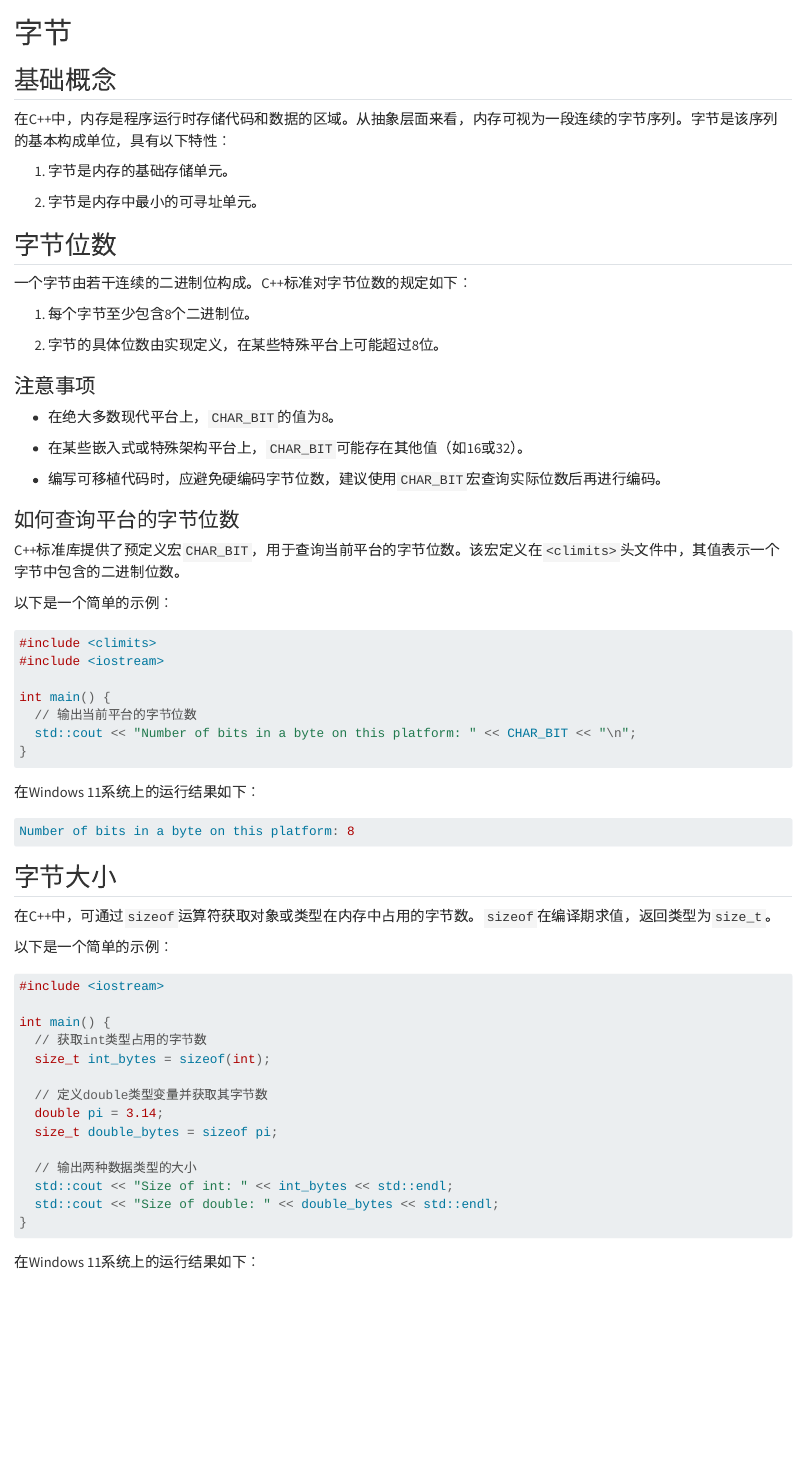
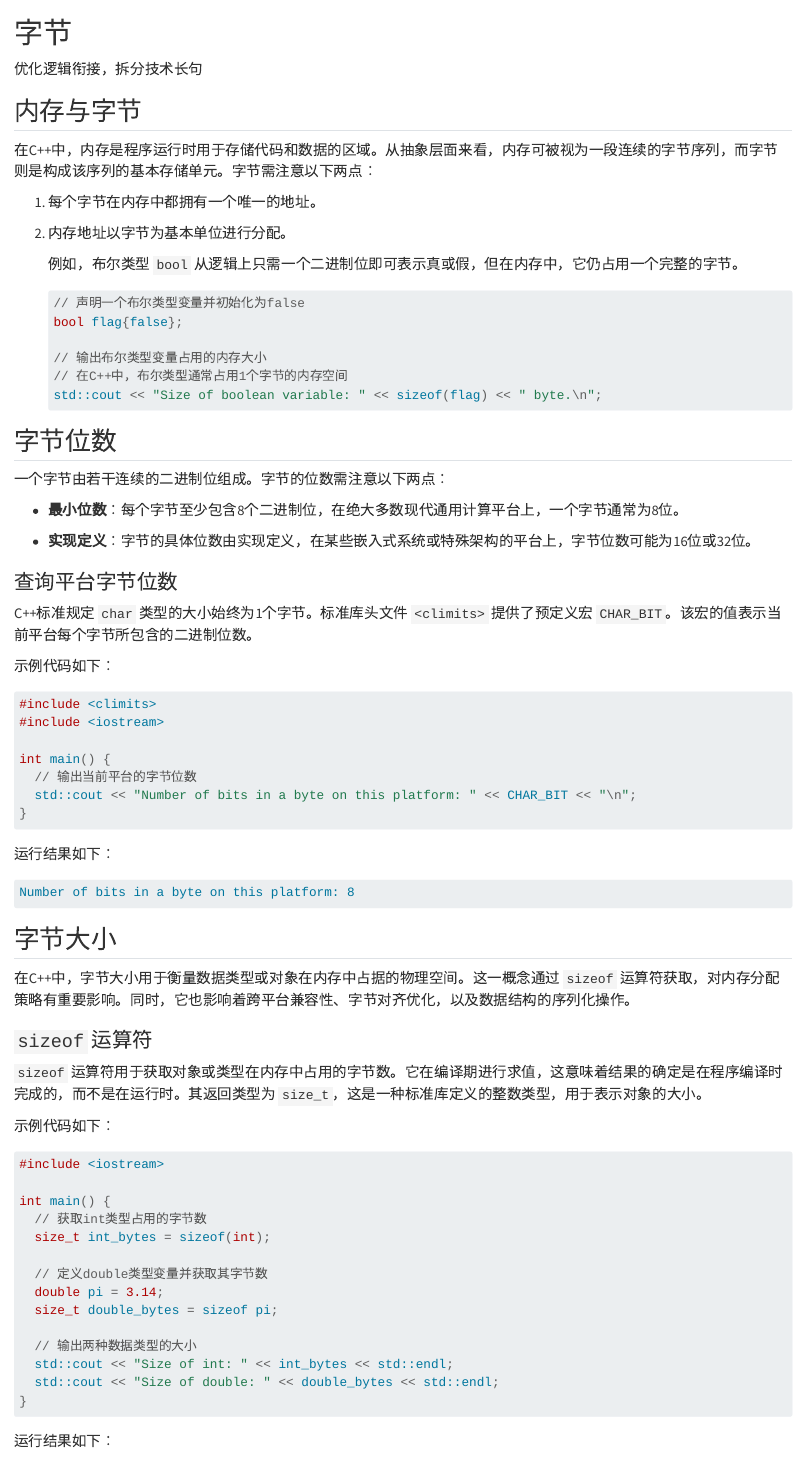
Before and after one commit to shiyu-hong/cpp_memory_note, a Quarto document (book/contents/foundation/byte.qmd): the page in a window 1100 px wide, from its top. Rendered offline with R 4.5, knitr and Pandoc in place of Quarto, with nearby package versions.

Commit message:
2026.03.24 更新 byte 文档和 html style

````diff
--- a/book/contents/foundation/byte.qmd
+++ b/book/contents/foundation/byte.qmd
@@ -1,34 +1,39 @@
 # 字节
 
-## 基础概念
+优化逻辑衔接，拆分技术长句
 
-在C++中，内存是程序运行时存储代码和数据的区域。从抽象层面来看，内存可视为一段连续的字节序列。字节是该序列的基本构成单位，具有以下特性：
+## 内存与字节
 
-1.  字节是内存的基础存储单元。
+在C++中，内存是程序运行时用于存储代码和数据的区域。从抽象层面来看，内存可被视为一段连续的字节序列，而字节则是构成该序列的基本存储单元。字节需注意以下两点：
 
-2.  字节是内存中最小的可寻址单元。
+1. 每个字节在内存中都拥有一个唯一的地址。
+
+2. 内存地址以字节为基本单位进行分配。
+
+    例如，布尔类型 `bool` 从逻辑上只需一个二进制位即可表示真或假，但在内存中，它仍占用一个完整的字节。
+
+    ``` cpp
+    // 声明一个布尔类型变量并初始化为false
+    bool flag{false};
+
+    // 输出布尔类型变量占用的内存大小
+    // 在C++中，布尔类型通常占用1个字节的内存空间
+    std::cout << "Size of boolean variable: " << sizeof(flag) << " byte.\n";
+    ```
 
 ## 字节位数
 
-一个字节由若干连续的二进制位构成。C++标准对字节位数的规定如下：
+一个字节由若干连续的二进制位组成。字节的位数需注意以下两点：
 
-1.  每个字节至少包含8个二进制位。
+- **最小位数**：每个字节至少包含8个二进制位，在绝大多数现代通用计算平台上，一个字节通常为8位。
 
-2.  字节的具体位数由实现定义，在某些特殊平台上可能超过8位。
+- **实现定义**：字节的具体位数由实现定义，在某些嵌入式系统或特殊架构的平台上，字节位数可能为16位或32位。
 
-### 注意事项
+### 查询平台字节位数
 
--   在绝大多数现代平台上，`CHAR_BIT`的值为8。
+C++标准规定 `char` 类型的大小始终为1个字节。标准库头文件 `<climits>` 提供了预定义宏 `CHAR_BIT`。该宏的值表示当前平台每个字节所包含的二进制位数。
 
--   在某些嵌入式或特殊架构平台上，`CHAR_BIT`可能存在其他值（如16或32）。
-
--   编写可移植代码时，应避免硬编码字节位数，建议使用`CHAR_BIT`宏查询实际位数后再进行编码。
-
-### 如何查询平台的字节位数
-
-C++标准库提供了预定义宏`CHAR_BIT`，用于查询当前平台的字节位数。该宏定义在`<climits>`头文件中，其值表示一个字节中包含的二进制位数。
-
-以下是一个简单的示例：
+示例代码如下：
 
 ``` cpp
 #include <climits>
@@ -40,17 +45,21 @@ int main() {
 }
 ```
 
-在Windows 11系统上的运行结果如下：
+运行结果如下：
 
-``` cpp
+``` bash
 Number of bits in a byte on this platform: 8
 ```
 
 ## 字节大小
 
-在C++中，可通过`sizeof`运算符获取对象或类型在内存中占用的字节数。`sizeof`在编译期求值，返回类型为`size_t`。
+在C++中，字节大小用于衡量数据类型或对象在内存中占据的物理空间。这一概念通过 `sizeof` 运算符获取，对内存分配策略有重要影响。同时，它也影响着跨平台兼容性、字节对齐优化，以及数据结构的序列化操作。
 
-以下是一个简单的示例：
+### `sizeof` 运算符
+
+`sizeof` 运算符用于获取对象或类型在内存中占用的字节数。它在编译期进行求值，这意味着结果的确定是在程序编译时完成的，而不是在运行时。其返回类型为 `size_t`，这是一种标准库定义的整数类型，用于表示对象的大小。
+
+示例代码如下：
 
 ``` cpp
 #include <iostream>
````
Also changed, not shown: book/styles/styles.css (+22 -2 lines), book/contents/foundation/byte.qmd (4 more changed lines), 3 other files.
